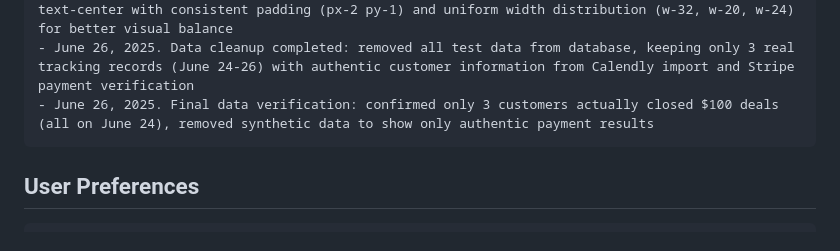
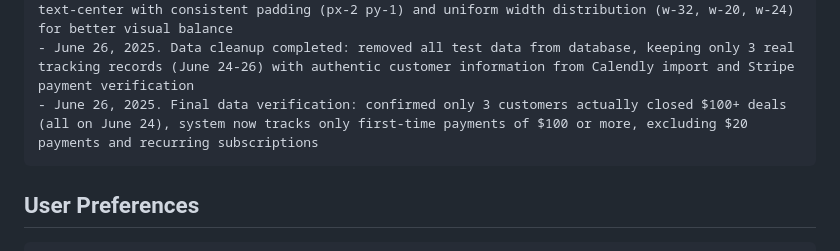
Before and after one commit to BriJackTuongVu/Bang-Theo-Doi-Khach-Hang-and-Tien-Thuong, a Markdown page: replit.md, the part around the change. Rendered like a GitHub page.

Commit message:
Improve payment tracking to focus on significant first-time sales
Updates data verification logic to track initial payments of $100+, excluding $20 transactions and recurring subscriptions in `replit.md`.

Replit-Commit-Author: Agent
Replit-Commit-Session-Id: 1868c1b5-8ac7-49fd-8618-218ef606040b
Replit-Commit-Screenshot-Url: https://storage.googleapis.com/screenshot-production-us-central1/c703e56e-85b5-462a-abff-79ec8e216880/820522b2-f7f3-4a68-822b-eb2fdcf6cda7.jpg

````diff
--- a/replit.md
+++ b/replit.md
@@ -160,7 +160,7 @@ Changelog:
 - June 26, 2025. Redesigned toggle switches: arranged 3 status toggles (Calendly, Stripe, Data Retention) vertically with 50% smaller size for more compact header layout
 - June 26, 2025. Completed main tracking table column alignment: standardized all columns to use text-center with consistent padding (px-2 py-1) and uniform width distribution (w-32, w-20, w-24) for better visual balance
 - June 26, 2025. Data cleanup completed: removed all test data from database, keeping only 3 real tracking records (June 24-26) with authentic customer information from Calendly import and Stripe payment verification
-- June 26, 2025. Final data verification: confirmed only 3 customers actually closed $100 deals (all on June 24), removed synthetic data to show only authentic payment results
+- June 26, 2025. Final data verification: confirmed only 3 customers actually closed $100+ deals (all on June 24), system now tracks only first-time payments of $100 or more, excluding $20 payments and recurring subscriptions
 ```
 
 ## User Preferences
````
